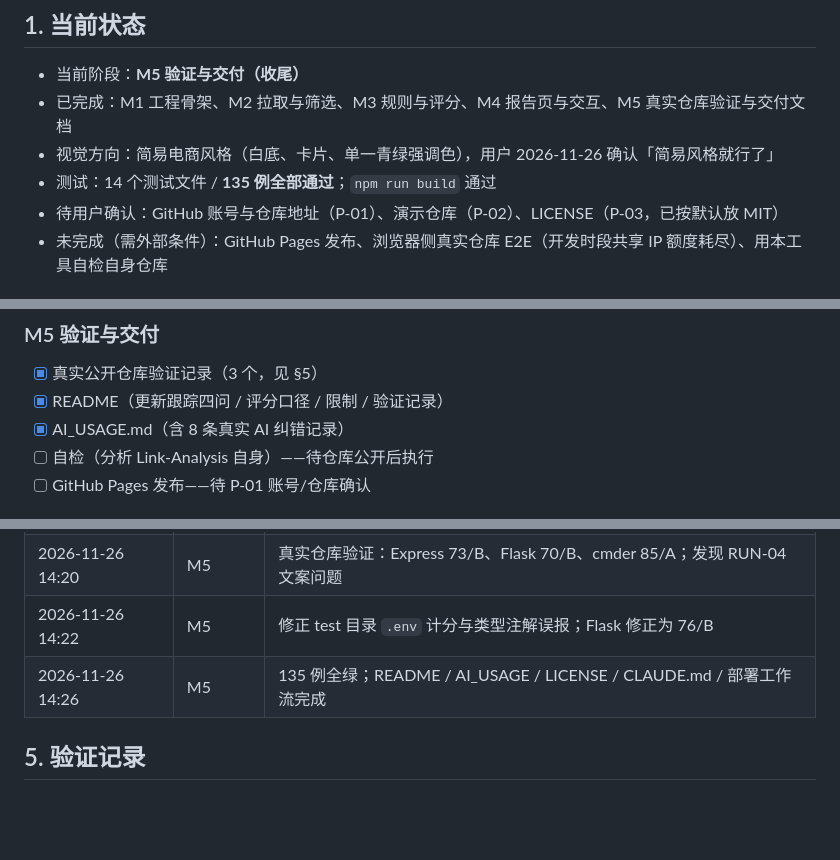
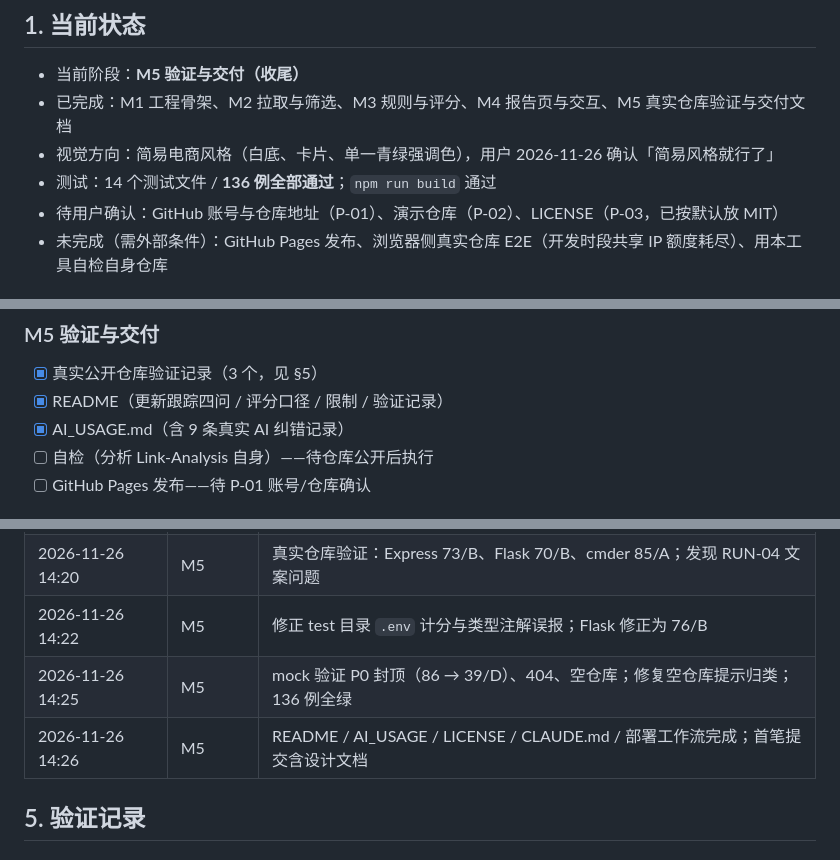
Before and after one commit to zlc0099/Link-Analysis, a Markdown page: docs/05-progress.md, 3 parts joined by grey strips. Drawn GitHub-style; blank space fills up the shorter version.

```diff
--- a/docs/05-progress.md
+++ b/docs/05-progress.md
@@ -10,7 +10,7 @@
 - 当前阶段：**M5 验证与交付（收尾）**
 - 已完成：M1 工程骨架、M2 拉取与筛选、M3 规则与评分、M4 报告页与交互、M5 真实仓库验证与交付文档
 - 视觉方向：简易电商风格（白底、卡片、单一青绿强调色），用户 2026-11-26 确认「简易风格就行了」
-- 测试：14 个测试文件 / **135 例全部通过**；`npm run build` 通过
+- 测试：14 个测试文件 / **136 例全部通过**；`npm run build` 通过
 - 待用户确认：GitHub 账号与仓库地址（P-01）、演示仓库（P-02）、LICENSE（P-03，已按默认放 MIT）
 - 未完成（需外部条件）：GitHub Pages 发布、浏览器侧真实仓库 E2E（开发时段共享 IP 额度耗尽）、用本工具自检自身仓库
 
@@ -65,7 +65,7 @@
 
 - [x] 真实公开仓库验证记录（3 个，见 §5）
 - [x] README（更新跟踪四问 / 评分口径 / 限制 / 验证记录）
-- [x] AI_USAGE.md（含 8 条真实 AI 纠错记录）
+- [x] AI_USAGE.md（含 9 条真实 AI 纠错记录）
 - [ ] 自检（分析 Link-Analysis 自身）——待仓库公开后执行
 - [ ] GitHub Pages 发布——待 P-01 账号/仓库确认
 
@@ -82,7 +82,8 @@
 | 2026-11-26 14:16 | M4 | 验证导出下载：文件名与字段齐全；控制台 0 报错 |
 | 2026-11-26 14:20 | M5 | 真实仓库验证：Express 73/B、Flask 70/B、cmder 85/A；发现 RUN-04 文案问题 |
 | 2026-11-26 14:22 | M5 | 修正 test 目录 `.env` 计分与类型注解误报；Flask 修正为 76/B |
-| 2026-11-26 14:26 | M5 | 135 例全绿；README / AI_USAGE / LICENSE / CLAUDE.md / 部署工作流完成 |
+| 2026-11-26 14:25 | M5 | mock 验证 P0 封顶（86 → 39/D）、404、空仓库；修复空仓库提示归类；136 例全绿 |
+| 2026-11-26 14:26 | M5 | README / AI_USAGE / LICENSE / CLAUDE.md / 部署工作流完成；首笔提交含设计文档 |
 
 ## 5. 验证记录
 
```
Also changed, not shown: other parts of docs/05-progress.md (+3 -1 lines), AI_USAGE.md (+12 -4 lines), README.md (+4 -2 lines), docs/screenshots/redline.png (added), 6 other files.
